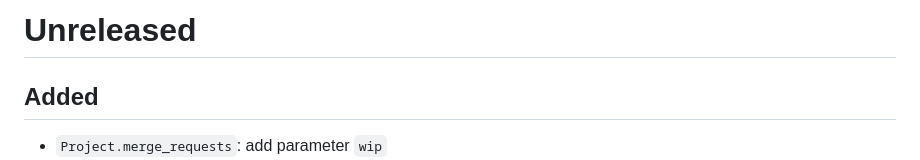
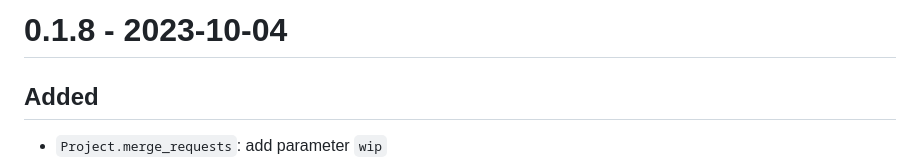
Before and after one commit to tmcgilchrist/ocaml-gitlab, a Markdown page: CHANGES.md, the part around the change. GitHub-like rendering.

Commit message:
Update CHANGES for 0.1.8 release.

```diff
--- a/CHANGES.md
+++ b/CHANGES.md
@@ -1,4 +1,4 @@
-# Unreleased
+# 0.1.8 - 2023-10-04
 
 ## Added
 
```
